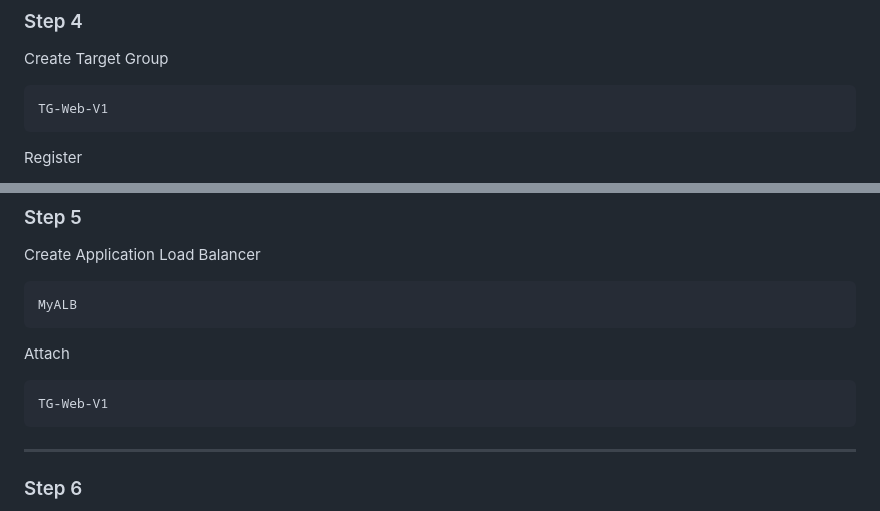
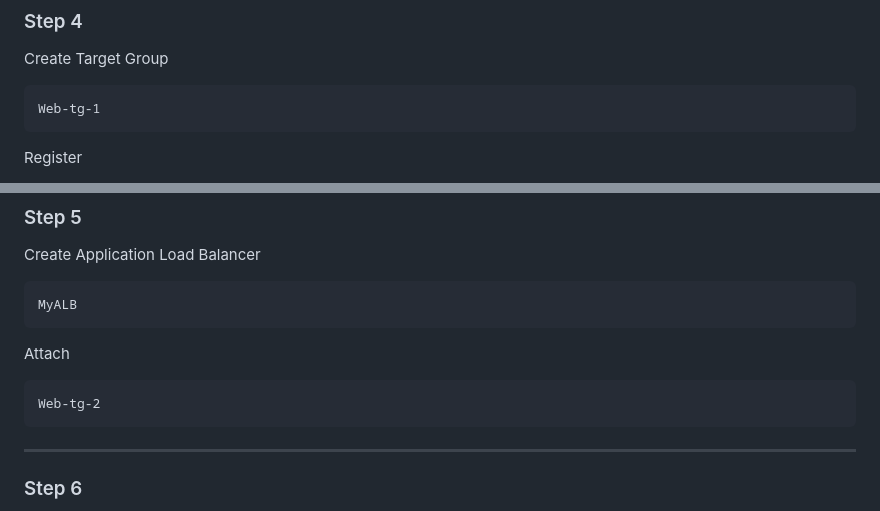
Before and after one commit to salmansk7719/AWS-EC2-Project-Architecture-Zero-Downtime-Deploy, a Markdown page: README.md, 2 parts joined by grey strips. Rendered like a GitHub page.

````diff
--- a/README.md
+++ b/README.md
@@ -94,7 +94,7 @@ Allow
 Create Target Group
 
 ```
-TG-Web-V1
+Web-tg-1
 ```
 
 Register
@@ -115,7 +115,7 @@ MyALB
 Attach
 
 ```
-TG-Web-V1
+Web-tg-2
 ```
 
 ---
````
